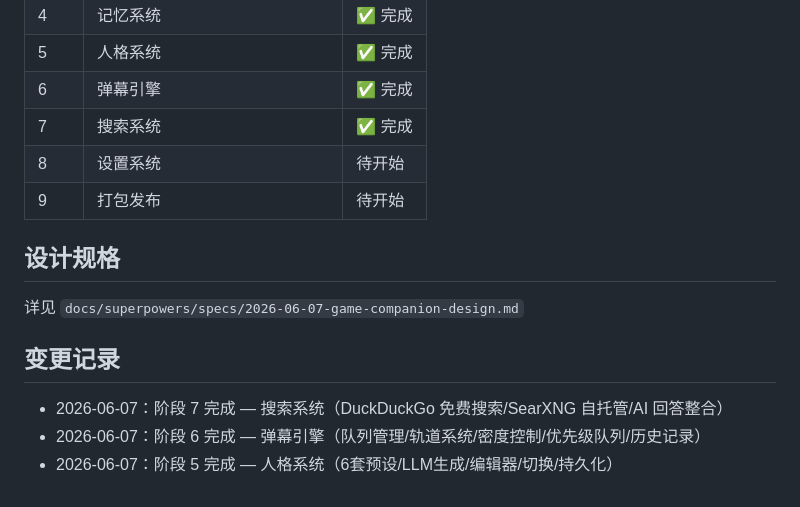
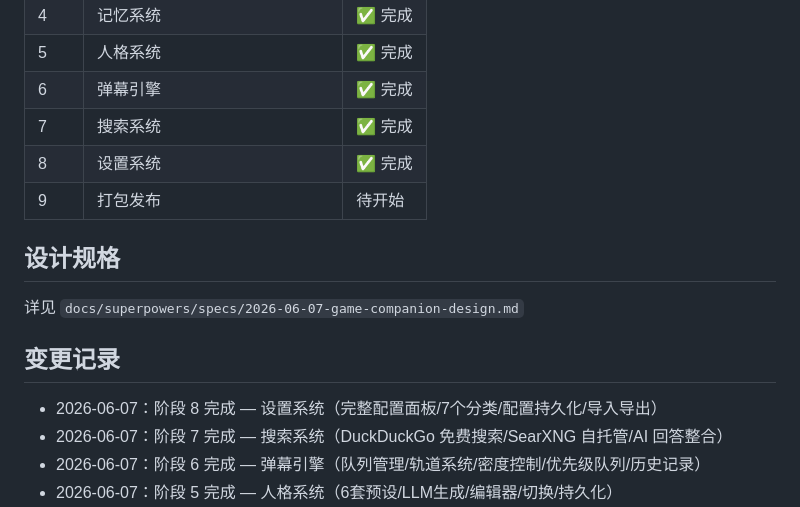
Before and after one commit to LMG-arch/Game-Companion, a Markdown page: README.md, the part around the change. GitHub-like rendering.

Commit message:
更新 README：阶段 8 完成

```diff
--- a/README.md
+++ b/README.md
@@ -59,7 +59,7 @@
 | 5 | 人格系统 | ✅ 完成 |
 | 6 | 弹幕引擎 | ✅ 完成 |
 | 7 | 搜索系统 | ✅ 完成 |
-| 8 | 设置系统 | 待开始 |
+| 8 | 设置系统 | ✅ 完成 |
 | 9 | 打包发布 | 待开始 |
 
 ## 设计规格
@@ -68,6 +68,7 @@
 
 ## 变更记录
 
+- 2026-06-07：阶段 8 完成 — 设置系统（完整配置面板/7个分类/配置持久化/导入导出）
 - 2026-06-07：阶段 7 完成 — 搜索系统（DuckDuckGo 免费搜索/SearXNG 自托管/AI 回答整合）
 - 2026-06-07：阶段 6 完成 — 弹幕引擎（队列管理/轨道系统/密度控制/优先级队列/历史记录）
 - 2026-06-07：阶段 5 完成 — 人格系统（6套预设/LLM生成/编辑器/切换/持久化）
```
